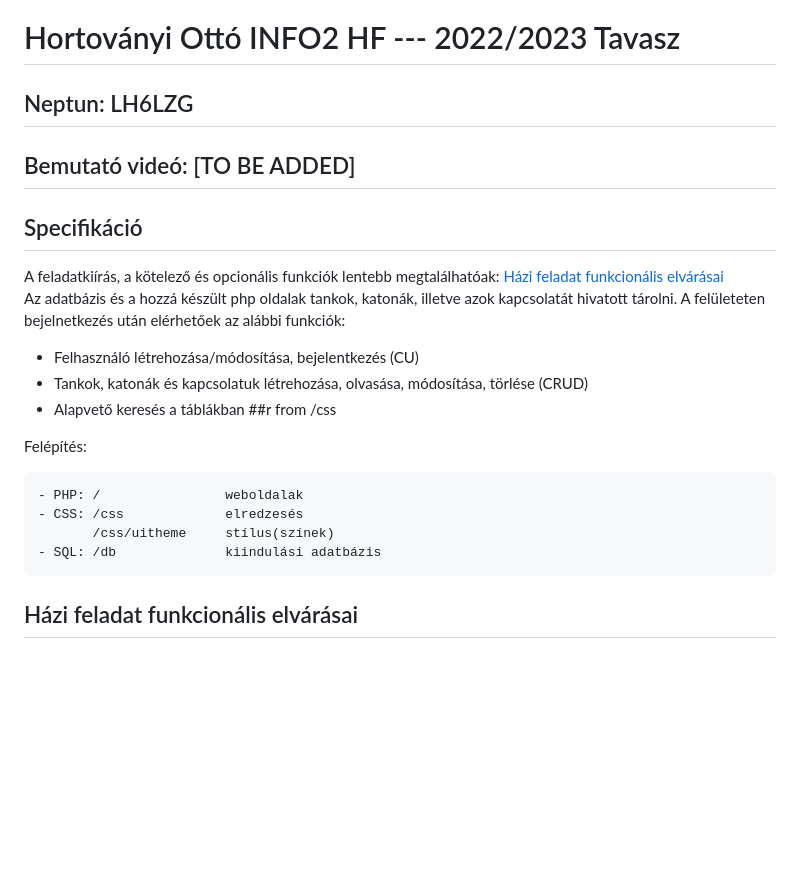
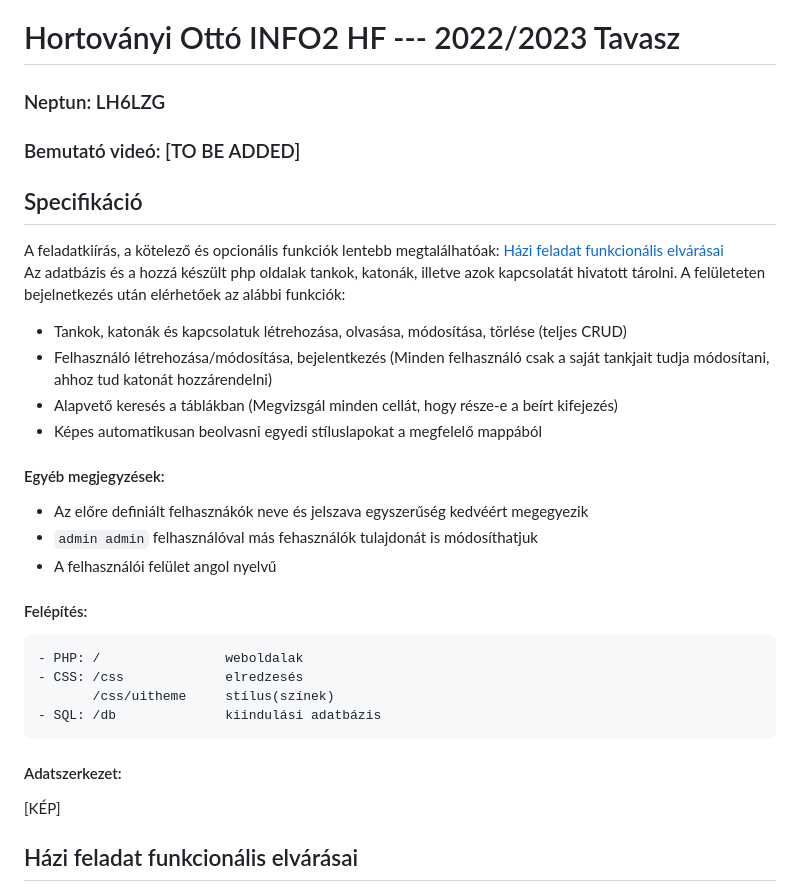
Before and after one commit to hortovanyioti/info2nagyhf, a Markdown page: README.md, the part around the change. GitHub-like rendering; blank space fills up the shorter version.

```diff
--- a/README.md
+++ b/README.md
@@ -1,25 +1,35 @@
 # Hortoványi Ottó INFO2 HF --- 2022/2023 Tavasz
 
-## Neptun: LH6LZG
+### Neptun: LH6LZG
 
-## Bemutató videó: [TO BE ADDED]
+### Bemutató videó: [TO BE ADDED]
 
 ## Specifikáció
 
 A feladatkiírás, a kötelező és opcionális funkciók lentebb megtalálhatóak: [Házi feladat funkcionális elvárásai](#h%C3%A1zi-feladat-funkcion%C3%A1lis-elv%C3%A1r%C3%A1sai)
 Az adatbázis és a hozzá készült php oldalak tankok, katonák, illetve azok kapcsolatát hivatott tárolni. A felületeten bejelnetkezés után elérhetőek az alábbi funkciók:
-- Felhasználó létrehozása/módosítása, bejelentkezés (CU)
-- Tankok, katonák és kapcsolatuk létrehozása, olvasása, módosítása, törlése (CRUD)
-- Alapvető keresés a táblákban
-##r from /css
 
-Felépítés:
+- Tankok, katonák és kapcsolatuk létrehozása, olvasása, módosítása, törlése (teljes CRUD)
+- Felhasználó létrehozása/módosítása, bejelentkezés (Minden felhasználó csak a saját tankjait tudja módosítani, ahhoz tud katonát hozzárendelni)
+- Alapvető keresés a táblákban (Megvizsgál minden cellát, hogy része-e a beírt kifejezés)
+- Képes automatikusan beolvasni egyedi stíluslapokat a megfelelő mappából
+
+#### Egyéb megjegyzések:
+
+- Az előre definiált felhasznákók neve és jelszava egyszerűség kedvéért megegyezik
+- `admin admin` felhasználóval más fehasználók tulajdonát is módosíthatjuk
+- A felhasználói felület angol nyelvű
+#### Felépítés:
 <pre>
 - PHP: /                weboldalak
 - CSS: /css             elredzesés
        /css/uitheme     stílus(színek)
 - SQL: /db              kiindulási adatbázis
 </pre>
+
+#### Adatszerkezet:
+
+[KÉP]
 
 ## Házi feladat funkcionális elvárásai
 A megvalósítandó feladat egy webes alkalmazás PHP nyelven írva, a HTML, CSS technológiákat használva. Az alkalmazásnak relációs adatbázist kell használnia. A házi feladatot mindenki maga választja. Ez bármilyen téma lehet, amely megfelel a fenti követelményeknek. Például: könyvnyilvántartás, zenetár, munkaidőnyilvántartó, tanulmányi rendszer stb.
```
